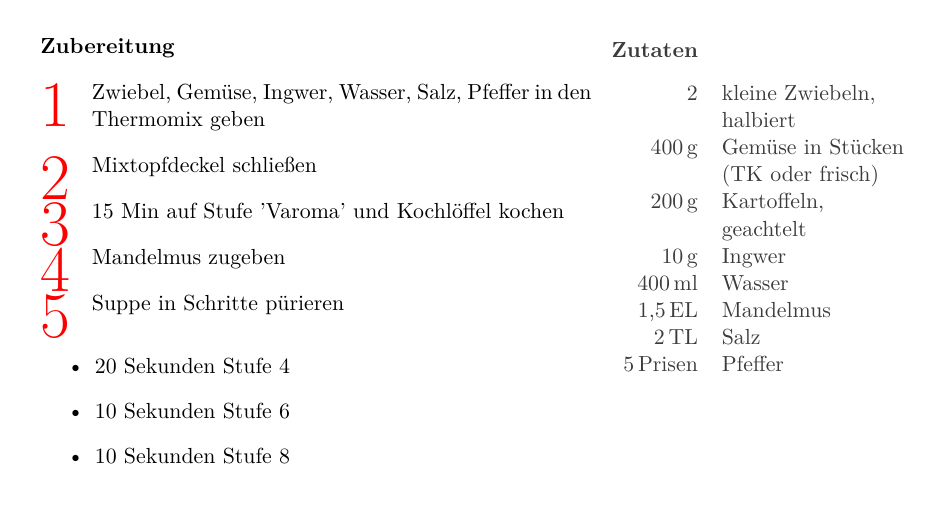
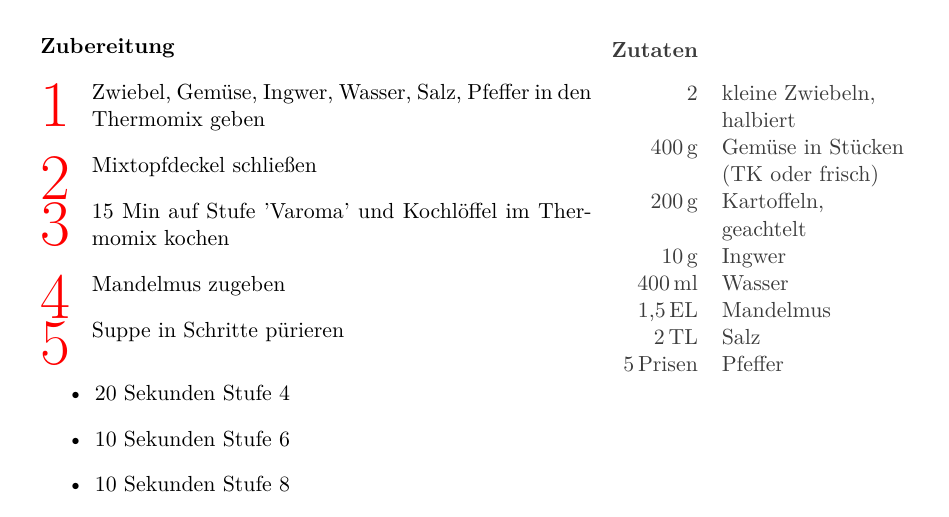
Before and after one commit to ChrisWeissmann/receipe, a LaTeX document (main.tex, which reads receipes/gemuesesuppe/gemuesesuppe.tex): part of page 6 of 9, cut so that both start at the same text. Compiled offline with pdfLaTeX; a LaTeX package or settings file that is missing is left out.

Commit message:
Update gemuesesuppe.tex

```diff
--- a/receipes/gemuesesuppe/gemuesesuppe.tex
+++ b/receipes/gemuesesuppe/gemuesesuppe.tex
@@ -26,7 +26,7 @@
     \preparation{
         \step Zwiebel, Gemüse, Ingwer, Wasser, Salz, Pfeffer in den Thermomix geben
         \step Mixtopfdeckel schließen
-        \step 15 Min auf Stufe 'Varoma' und Kochlöffel kochen
+        \step 15 Min auf Stufe 'Varoma' und Kochlöffel im Thermomix kochen
         \step Mandelmus zugeben
         \step Suppe in Schritte pürieren
         \begin{itemize}
```
